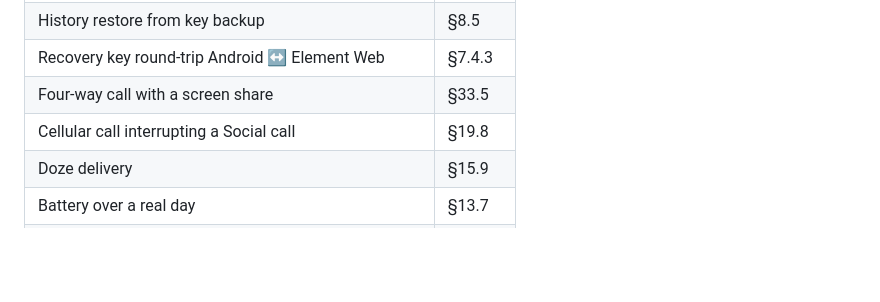
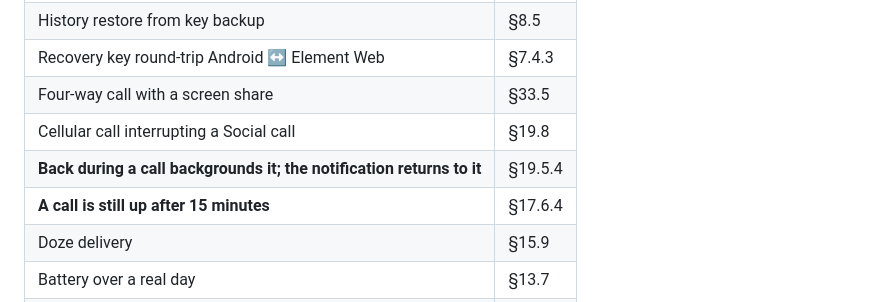
Before and after one commit to THVjQ/NexLink-Social, a Markdown page: docs/social/34-testing.md, the part around the change. Drawn GitHub-style; blank space fills up the shorter version.

Commit message:
docs: two more manual call tests (§34.5)
Both come from faults a real call surfaced and neither is reachable from
an instrumented test: Back during a call, and a call still up after
fifteen minutes.

Co-Authored-By: Claude Opus 5 <noreply@anthropic.com>
Claude-Session: https://claude.ai/code/session_01SRxc7SJbko2QrehzHnnL2e

```diff
--- a/docs/social/34-testing.md
+++ b/docs/social/34-testing.md
@@ -103,6 +103,8 @@ procedure, run before each release:
 | Recovery key round-trip Android ↔ Element Web | §7.4.3 |
 | Four-way call with a screen share | §33.5 |
 | Cellular call interrupting a Social call | §19.8 |
+| **Back during a call backgrounds it; the notification returns to it** | §19.5.4 |
+| **A call is still up after 15 minutes** | §17.6.4 |
 | Doze delivery | §15.9 |
 | Battery over a real day | §13.7 |
 | **OEM behaviour — Samsung plus one aggressive OEM** | §15.9 |
```
